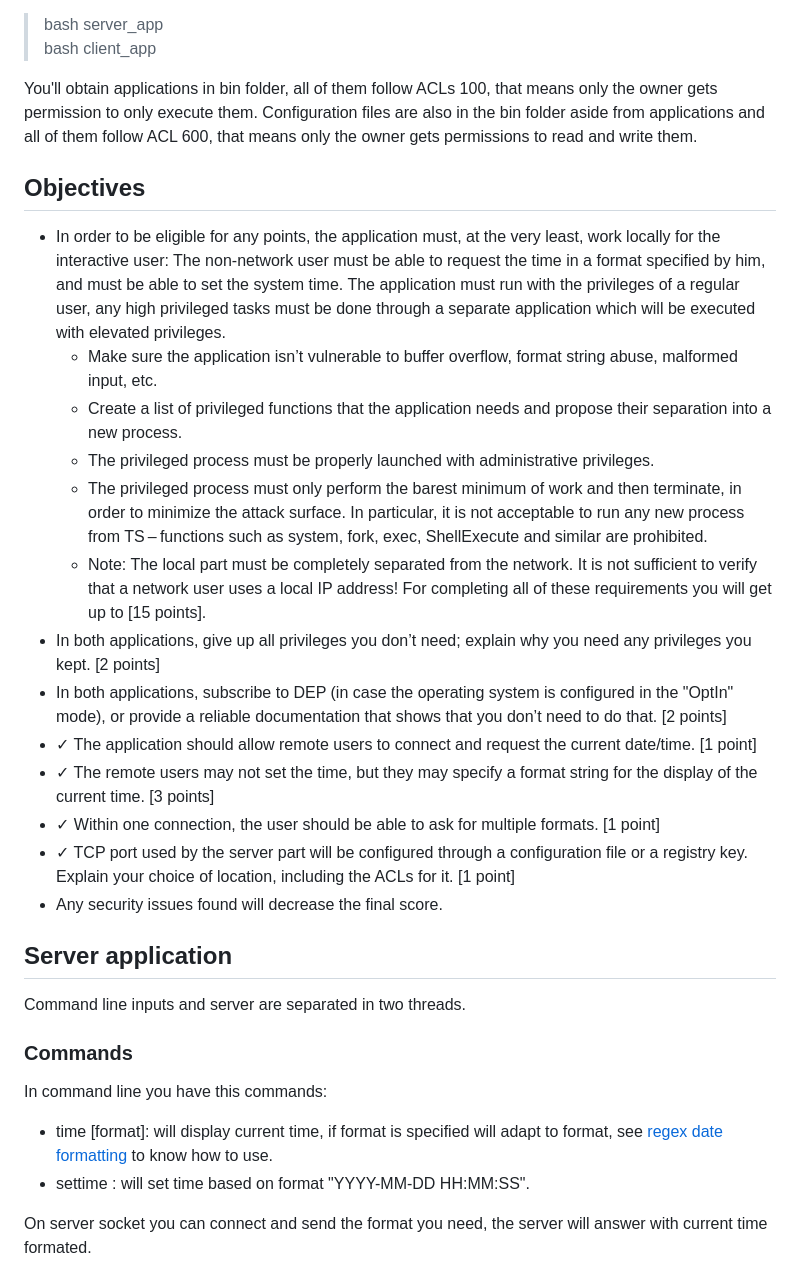
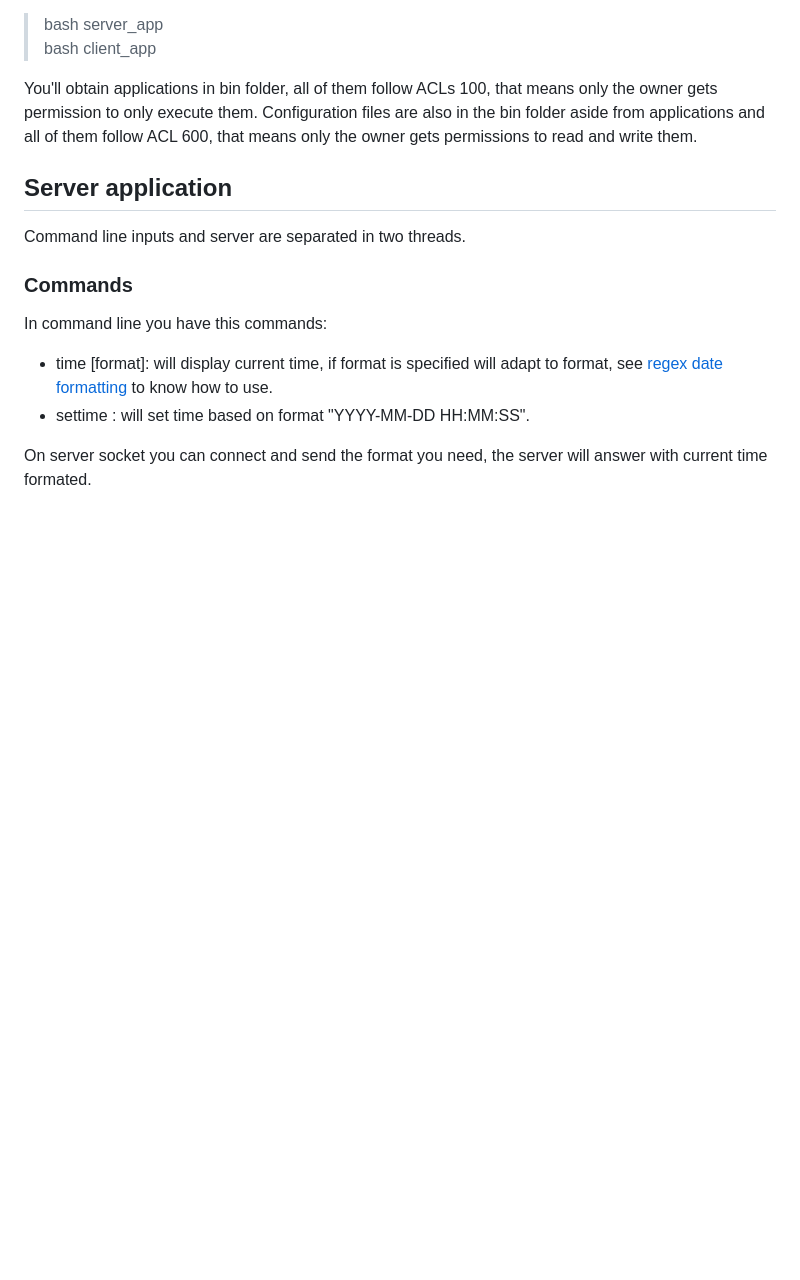
Before and after one commit to ChadEstoupStreiff/NetworkClock, a Markdown page: README.md, the part around the change. Drawn GitHub-style; blank space fills up the shorter version.

```diff
--- a/README.md
+++ b/README.md
@@ -12,21 +12,6 @@ After editing config files, you can launch server or client by executing those c
 
 You'll obtain applications in bin folder, all of them follow ACLs 100, that means only the owner gets permission to only execute them. Configuration files are also in the bin folder aside from applications and all of them follow ACL 600, that means only the owner gets permissions to read and write them.
 
-## Objectives
-- In order to be eligible for any points, the application must, at the very least, work locally for the interactive user: The non-network user must be able to request the time in a format specified by him, and must be able to set the system time. The application must run with the privileges of a regular user, any high privileged tasks must be done through a separate application which will be executed with elevated privileges.
-    - Make sure the application isn’t vulnerable to buffer overflow, format string abuse, malformed input, etc.
-    - Create a list of privileged functions that the application needs and propose their separation into a new process.
-    - The privileged process must be properly launched with administrative privileges.
-    - The privileged process must only perform the barest minimum of work and then terminate, in order to minimize the attack surface. In particular, it is not acceptable to run any new process from TS – functions such as system, fork, exec, ShellExecute and similar are prohibited.
-    - Note: The local part must be completely separated from the network. It is not sufficient to verify that a network user uses a local IP address!
-    For completing all of these requirements you will get up to [15 points].
-- In both applications, give up all privileges you don’t need; explain why you need any privileges you kept. [2 points]
-- In both applications, subscribe to DEP (in case the operating system is configured in the "OptIn" mode), or provide a reliable documentation that shows that you don’t need to do that. [2 points]
-- ✓ The application should allow remote users to connect and request the current date/time. [1 point]
-- ✓ The remote users may not set the time, but they may specify a format string for the display of the current time. [3 points]
-- ✓ Within one connection, the user should be able to ask for multiple formats. [1 point]
-- ✓ TCP port used by the server part will be configured through a configuration file or a registry key. Explain your choice of location, including the ACLs for it. [1 point]
-- Any security issues found will decrease the final score.
 ## Server application
 Command line inputs and server are separated in two threads.
 
```
